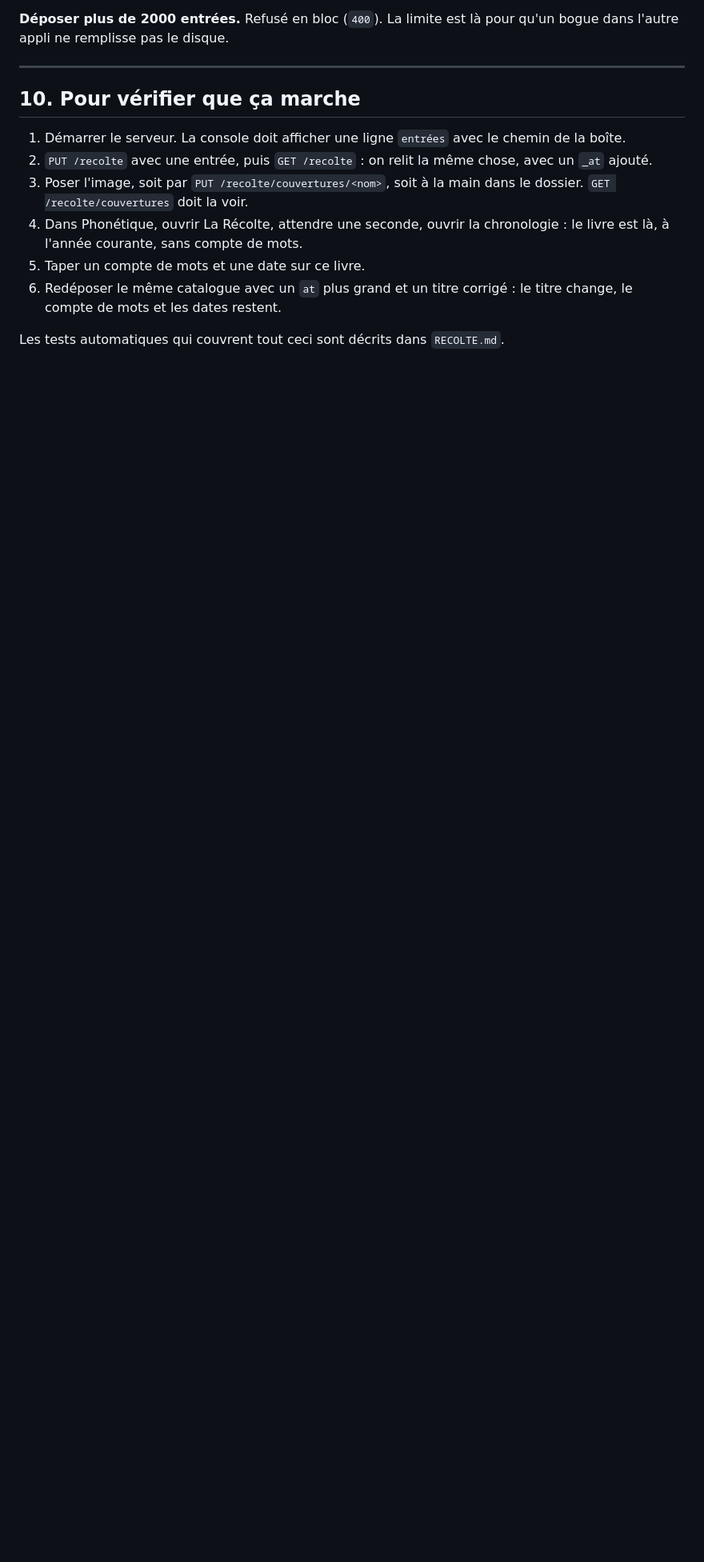
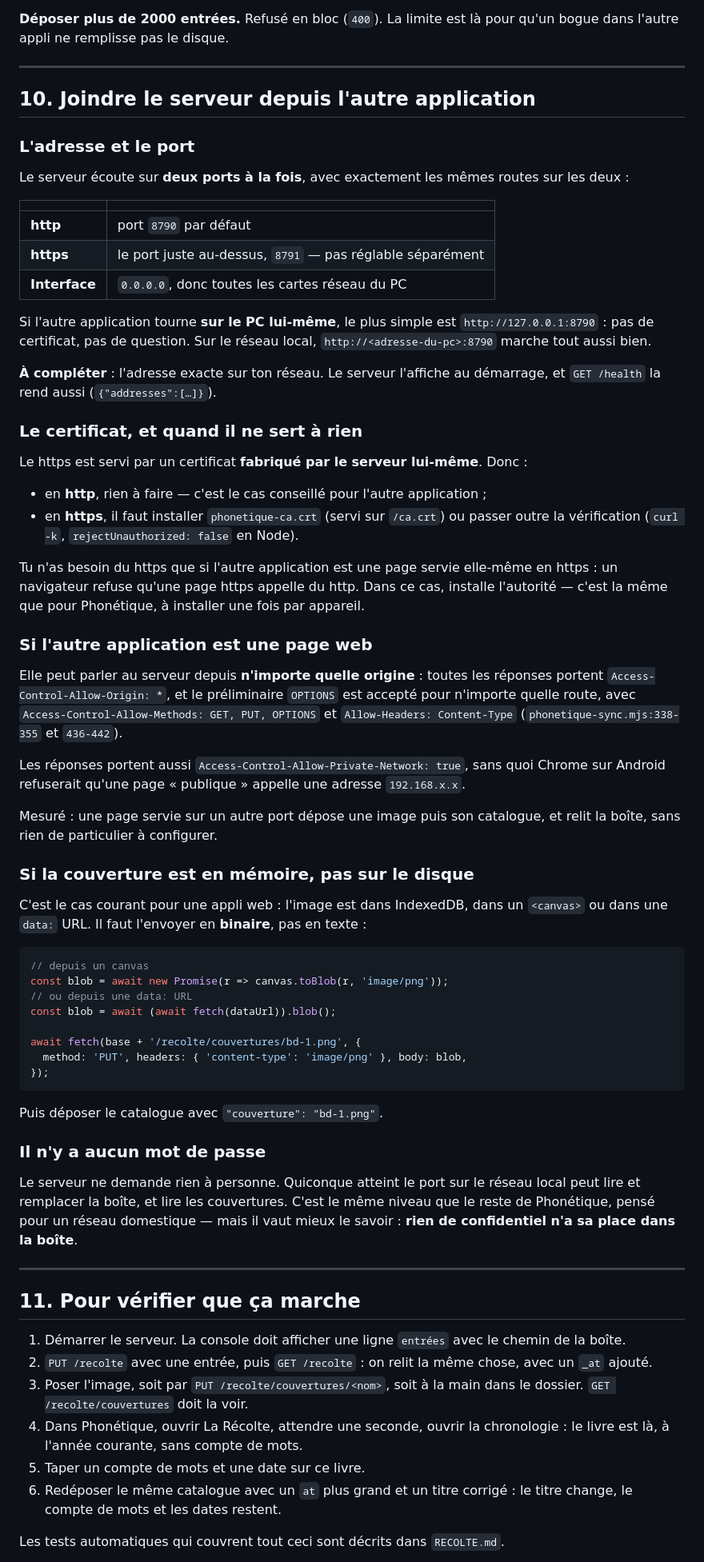
Before and after one commit to smacsmac/phonetique, a Markdown page: PASSERELLE.md, the part around one of its changes. Shown at 80% size. Drawn GitHub-style; blank space fills up the shorter version.

````diff
--- a/PASSERELLE.md
+++ b/PASSERELLE.md
@@ -285,7 +285,84 @@ qu'un bogue dans l'autre appli ne remplisse pas le disque.
 
 ---
 
-## 10. Pour vérifier que ça marche
+## 10. Joindre le serveur depuis l'autre application
+
+### L'adresse et le port
+
+Le serveur écoute sur **deux ports à la fois**, avec exactement les mêmes
+routes sur les deux :
+
+| | |
+|---|---|
+| **http** | port `8790` par défaut |
+| **https** | le port juste au-dessus, `8791` — pas réglable séparément |
+| **Interface** | `0.0.0.0`, donc toutes les cartes réseau du PC |
+
+Si l'autre application tourne **sur le PC lui-même**, le plus simple est
+`http://127.0.0.1:8790` : pas de certificat, pas de question. Sur le réseau
+local, `http://<adresse-du-pc>:8790` marche tout aussi bien.
+
+**À compléter** : l'adresse exacte sur ton réseau. Le serveur l'affiche au
+démarrage, et `GET /health` la rend aussi (`{"addresses":[…]}`).
+
+### Le certificat, et quand il ne sert à rien
+
+Le https est servi par un certificat **fabriqué par le serveur lui-même**.
+Donc :
+
+- en **http**, rien à faire — c'est le cas conseillé pour l'autre application ;
+- en **https**, il faut installer `phonetique-ca.crt` (servi sur `/ca.crt`) ou
+  passer outre la vérification (`curl -k`, `rejectUnauthorized: false` en Node).
+
+Tu n'as besoin du https que si l'autre application est une page servie
+elle-même en https : un navigateur refuse qu'une page https appelle du http.
+Dans ce cas, installe l'autorité — c'est la même que pour Phonétique, à
+installer une fois par appareil.
+
+### Si l'autre application est une page web
+
+Elle peut parler au serveur depuis **n'importe quelle origine** : toutes les
+réponses portent `Access-Control-Allow-Origin: *`, et le préliminaire
+`OPTIONS` est accepté pour n'importe quelle route, avec
+`Access-Control-Allow-Methods: GET, PUT, OPTIONS` et `Allow-Headers:
+Content-Type` (`phonetique-sync.mjs:338-355` et `436-442`).
+
+Les réponses portent aussi `Access-Control-Allow-Private-Network: true`, sans
+quoi Chrome sur Android refuserait qu'une page « publique » appelle une adresse
+`192.168.x.x`.
+
+Mesuré : une page servie sur un autre port dépose une image puis son catalogue,
+et relit la boîte, sans rien de particulier à configurer.
+
+### Si la couverture est en mémoire, pas sur le disque
+
+C'est le cas courant pour une appli web : l'image est dans IndexedDB, dans un
+`<canvas>` ou dans une `data:` URL. Il faut l'envoyer en **binaire**, pas en
+texte :
+
+```js
+// depuis un canvas
+const blob = await new Promise(r => canvas.toBlob(r, 'image/png'));
+// ou depuis une data: URL
+const blob = await (await fetch(dataUrl)).blob();
+
+await fetch(base + '/recolte/couvertures/bd-1.png', {
+  method: 'PUT', headers: { 'content-type': 'image/png' }, body: blob,
+});
+```
+
+Puis déposer le catalogue avec `"couverture": "bd-1.png"`.
+
+### Il n'y a aucun mot de passe
+
+Le serveur ne demande rien à personne. Quiconque atteint le port sur le réseau
+local peut lire et remplacer la boîte, et lire les couvertures. C'est le même
+niveau que le reste de Phonétique, pensé pour un réseau domestique — mais il
+vaut mieux le savoir : **rien de confidentiel n'a sa place dans la boîte**.
+
+---
+
+## 11. Pour vérifier que ça marche
 
 1. Démarrer le serveur. La console doit afficher une ligne `entrées` avec le
    chemin de la boîte.
````
Also changed, not shown: other parts of PASSERELLE.md (+4 -0 lines), FICHE.md (+41 -13 lines).
